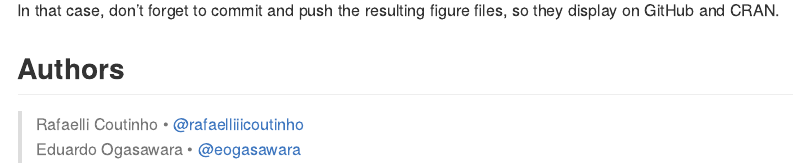
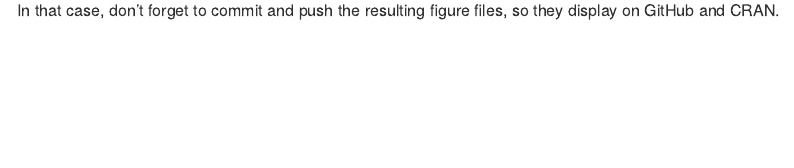
Before and after one commit to felipeat07/daltoolbox, an R Markdown document (README.Rmd): the page in a window 1100 px wide, from 1570 px down. Rendered offline with R 4.5, knitr and Pandoc, with nearby package versions; badge pictures from the web are left out.

````diff
--- a/README.Rmd
+++ b/README.Rmd
@@ -54,8 +54,3 @@
 ```
 
 In that case, don't forget to commit and push the resulting figure files, so they display on GitHub and CRAN.
-
-## Authors
-
-> Rafaelli Coutinho • [@rafaelliiicoutinho](https://github.com/rafaelliiicoutinho) <br>
-> Eduardo Ogasawara • [@eogasawara](https://github.com/eogasawara) <br>
````
Also changed, not shown: README.md, 1 other file.
